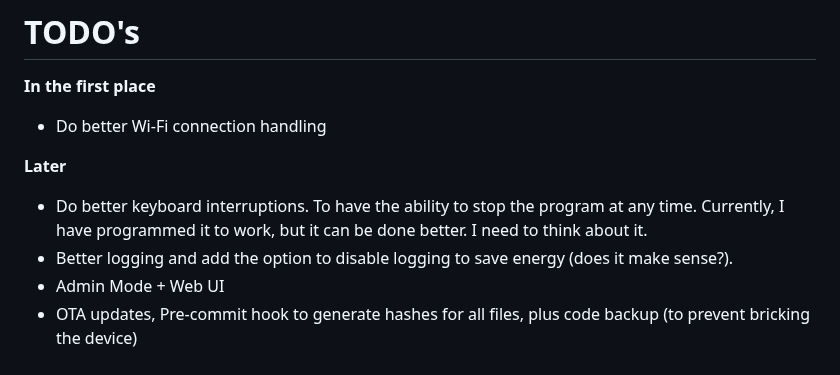
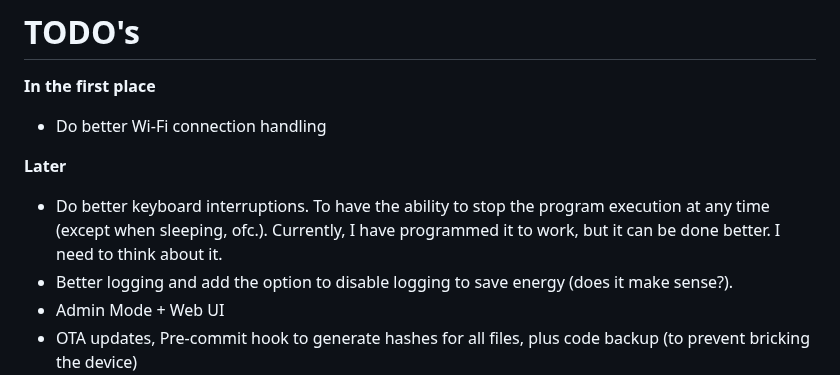
Before and after one commit to Avaray/esp32-bme280-micropython-weather-station, a Markdown page: README.md, the part around the change. GitHub-like rendering.

```diff
--- a/README.md
+++ b/README.md
@@ -80,7 +80,7 @@ Currently I spend my time on the device code, but I will publish the server code
 
 **Later**
 
-- Do better keyboard interruptions. To have the ability to stop the program at any time. Currently, I have programmed it to work, but it can be done better. I need to think about it.
+- Do better keyboard interruptions. To have the ability to stop the program execution at any time (except when sleeping, ofc.). Currently, I have programmed it to work, but it can be done better. I need to think about it.
 - Better logging and add the option to disable logging to save energy (does it make sense?).
 - Admin Mode + Web UI
 - OTA updates, Pre-commit hook to generate hashes for all files, plus code backup (to prevent bricking the device)
```
